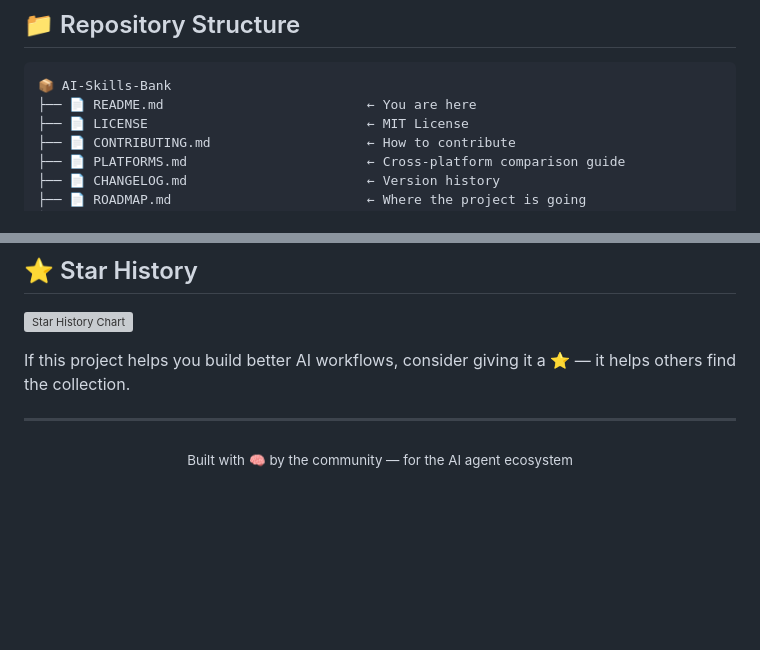
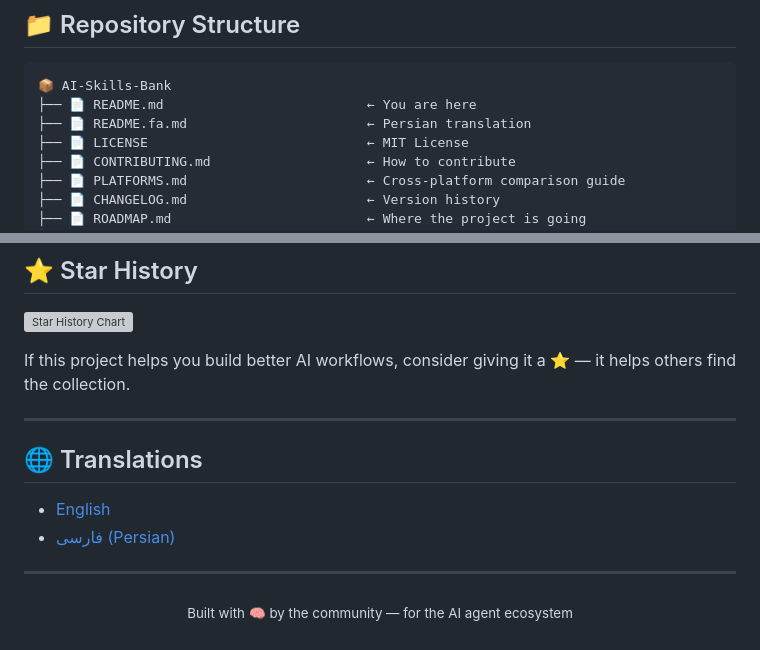
Before and after one commit to Ayanzadeh93/Claude-Skills-Bank, a Markdown page: README.md, 2 parts joined by grey strips. Drawn GitHub-style; blank space fills up the shorter version; grey boxes are pictures that could not be loaded.

Commit message:
docs: add a Persian translation of the README

````diff
--- a/README.md
+++ b/README.md
@@ -387,6 +391,7 @@ CI runs the same check on every pull request: unique IDs, correct prefix, contig
 ```
 📦 AI-Skills-Bank
 ├── 📄 README.md                          ← You are here
+├── 📄 README.fa.md                       ← Persian translation
 ├── 📄 LICENSE                            ← MIT License
 ├── 📄 CONTRIBUTING.md                    ← How to contribute
 ├── 📄 PLATFORMS.md                       ← Cross-platform comparison guide
@@ -459,6 +464,13 @@ If this project helps you build better AI workflows, consider giving it a ⭐
 
 ---
 
+## 🌐 Translations
+
+- [English](README.md)
+- [فارسی (Persian)](README.fa.md)
+
+---
+
 <p align="center">
   <sub>Built with 🧠 by the community — for the AI agent ecosystem</sub>
 </p>
````
Also changed, not shown: other parts of README.md (+4 -0 lines), README.fa.md (added, +481 -0 lines).
